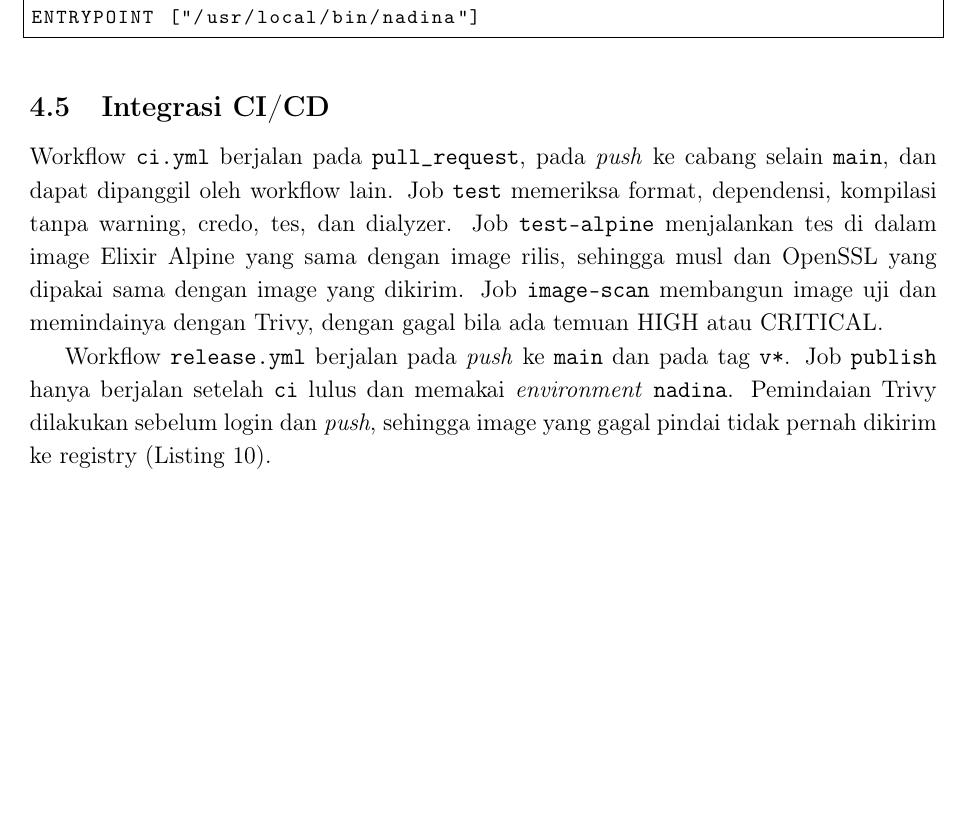
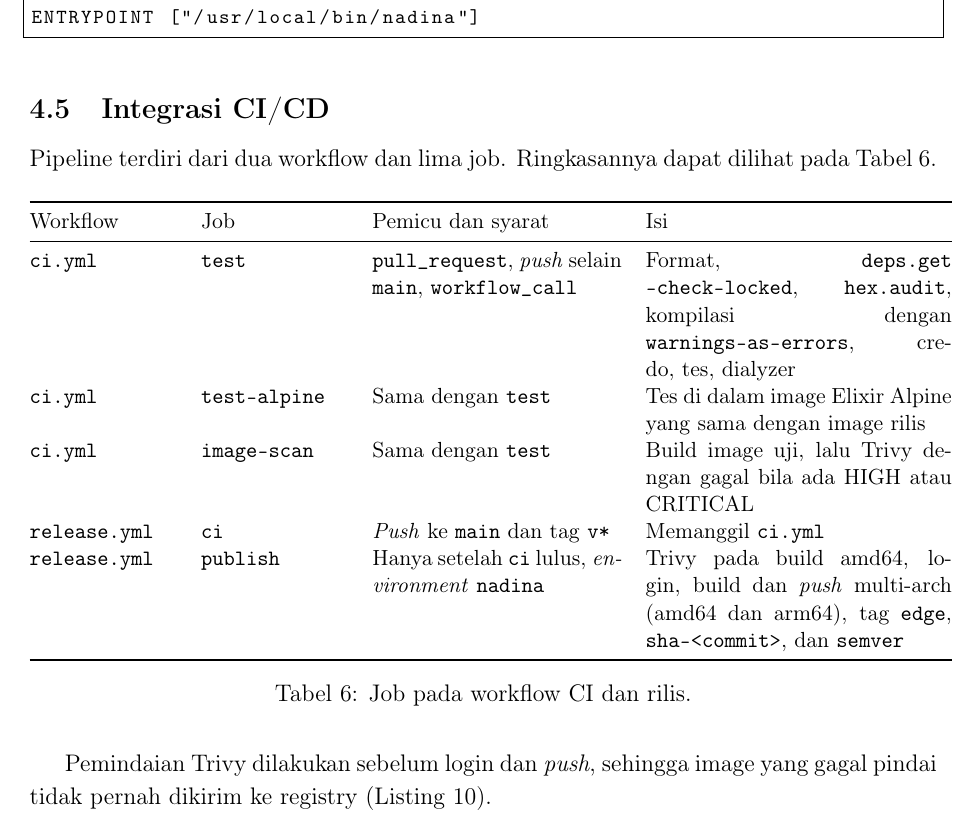
Before and after one commit to reletz/IF4020-19-Tubes3, a LaTeX document (docs/report/main.tex, which reads docs/report/sections/bab4-implementasi.tex): part of page 21 of 33, cut so that both start at the same text, the shorter picture padded with empty space. Compiled offline with pdfLaTeX.

Commit message:
docs: summarize CI and release jobs in table

```diff
--- a/docs/report/sections/bab4-implementasi.tex
+++ b/docs/report/sections/bab4-implementasi.tex
@@ -191,17 +191,34 @@ ENTRYPOINT ["/usr/local/bin/nadina"]
 
 
 \subsection{Integrasi CI/CD}
-Workflow \texttt{ci.yml} berjalan pada \texttt{pull\_request}, pada \textit{push} ke cabang selain
-\texttt{main}, dan dapat dipanggil oleh workflow lain. Job \texttt{test} memeriksa format,
-dependensi, kompilasi tanpa warning, credo, tes, dan dialyzer. Job \texttt{test-alpine}
-menjalankan tes di dalam image Elixir Alpine yang sama dengan image rilis, sehingga musl dan
-OpenSSL yang dipakai sama dengan image yang dikirim. Job \texttt{image-scan} membangun image uji
-dan memindainya dengan Trivy, dengan gagal bila ada temuan HIGH atau CRITICAL.
+Pipeline terdiri dari dua workflow dan lima job. Ringkasannya dapat dilihat pada
+Tabel~\ref{tab:ci}.
 
-Workflow \texttt{release.yml} berjalan pada \textit{push} ke \texttt{main} dan pada tag \texttt{v*}.
-Job \texttt{publish} hanya berjalan setelah \texttt{ci} lulus dan memakai \textit{environment}
-\texttt{nadina}. Pemindaian Trivy dilakukan sebelum login dan \textit{push}, sehingga image yang
-gagal pindai tidak pernah dikirim ke registry (Listing~\ref{lst:trivy}).
+\begin{table}[H]
+\centering
+{\small
+\begin{tabular}{@{}p{2.6cm}p{2.6cm}p{4.4cm}p{5.4cm}@{}}
+\toprule
+Workflow & Job & Pemicu dan syarat & Isi \\
+\midrule
+\texttt{ci.yml} & \texttt{test} & \texttt{pull\_request}, \textit{push} selain \texttt{main}, \texttt{workflow\_call} &
+Format, \texttt{deps.get --check-locked}, \texttt{hex.audit}, kompilasi dengan \texttt{warnings-as-errors}, credo, tes, dialyzer \\
+\texttt{ci.yml} & \texttt{test-alpine} & Sama dengan \texttt{test} &
+Tes di dalam image Elixir Alpine yang sama dengan image rilis \\
+\texttt{ci.yml} & \texttt{image-scan} & Sama dengan \texttt{test} &
+Build image uji, lalu Trivy dengan gagal bila ada HIGH atau CRITICAL \\
+\texttt{release.yml} & \texttt{ci} & \textit{Push} ke \texttt{main} dan tag \texttt{v*} &
+Memanggil \texttt{ci.yml} \\
+\texttt{release.yml} & \texttt{publish} & Hanya setelah \texttt{ci} lulus, \textit{environment} \texttt{nadina} &
+Trivy pada build amd64, login, build dan \textit{push} multi-arch (amd64 dan arm64), tag \texttt{edge}, \texttt{sha-<commit>}, dan \texttt{semver} \\
+\bottomrule
+\end{tabular}}
+\caption{Job pada workflow CI dan rilis.}
+\label{tab:ci}
+\end{table}
+
+Pemindaian Trivy dilakukan sebelum login dan \textit{push}, sehingga image yang gagal pindai tidak
+pernah dikirim ke registry (Listing~\ref{lst:trivy}).
 
 \begin{lstlisting}[basicstyle=\ttfamily\footnotesize,caption={Gerbang Trivy pada job \texttt{publish}},label={lst:trivy},numbers=none]
 - name: Trivy (gagal jika ada HIGH atau CRITICAL)
```
